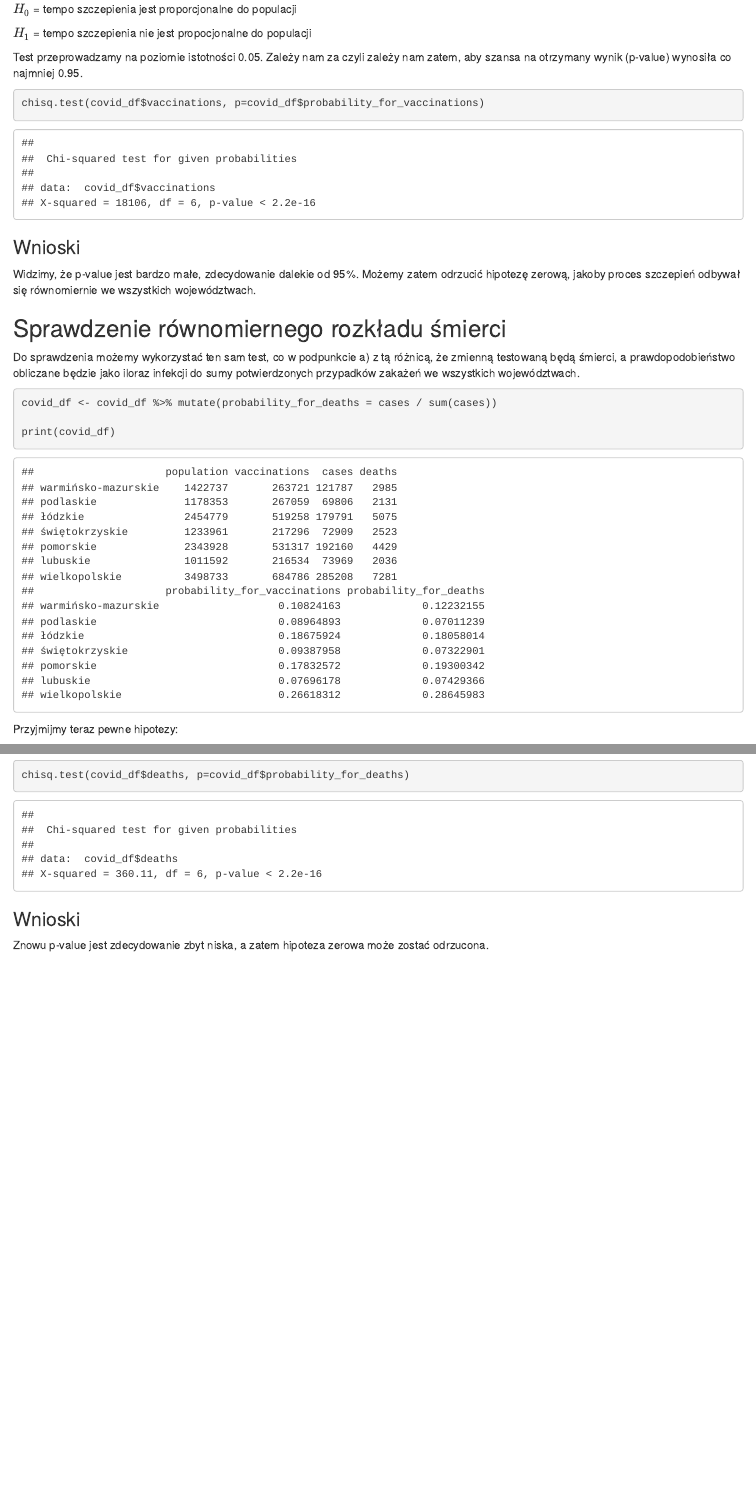
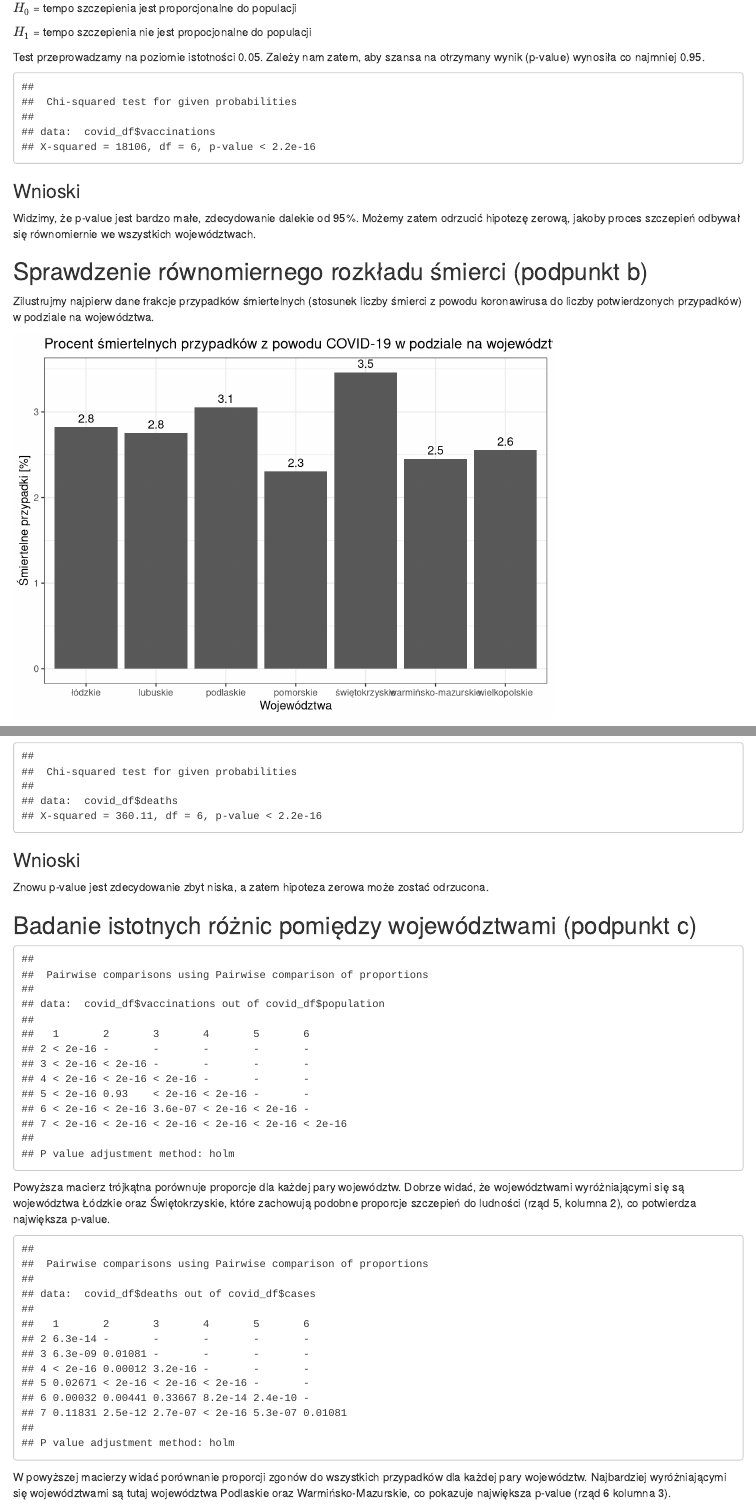
Before and after one commit to Calvitium/SAD2, an R Markdown document (SAD2.rmd): the page in a window 1100 px wide, from 1930 px down before the commit and from 2430 px down after it, so that both start at the same text, and a second part further down, joined at a grey line. Rendered offline with R 4.5, knitr and Pandoc, with nearby package versions.

Commit message:
exercise 1 done

````diff
--- a/SAD2.rmd
+++ b/SAD2.rmd
@@ -75,7 +89,7 @@ $H_0$ = tempo szczepienia jest proporcjonalne do populacji
 $H_1$ = tempo szczepienia nie jest propocjonalne do populacji
 
 Test przeprowadzamy na poziomie istotności 0.05.
-Zależy nam za czyli zależy nam zatem, aby szansa na otrzymany wynik (p-value) wynosiła co najmniej 0.95.
+Zależy nam zatem, aby szansa na otrzymany wynik (p-value) wynosiła co najmniej 0.95.
 ```{r}
 chisq.test(covid_df$vaccinations, p=covid_df$probability_for_vaccinations)
 ```
@@ -84,7 +98,21 @@ chisq.test(covid_df$vaccinations, p=covid_df$probability_for_vaccinations)
 Widzimy, że p-value jest bardzo małe, zdecydowanie dalekie od 95%.
 Możemy zatem odrzucić hipotezę zerową, jakoby proces szczepień odbywał się równomiernie we wszystkich województwach.
 
-## Sprawdzenie równomiernego rozkładu śmierci
+## Sprawdzenie równomiernego rozkładu śmierci (podpunkt b)
+
+Zilustrujmy najpierw dane frakcje przypadków śmiertelnych (stosunek liczby śmierci z powodu koronawirusa do liczby potwierdzonych przypadków) w podziale na województwa.
+```{r}
+ggplot(covid_df, aes(x = regions, y = deaths * 100 / cases)) +
+    theme_bw() +
+    geom_bar(stat = "identity") +
+    geom_text(aes(label = sprintf("%.1f", deaths * 100 / cases), y = deaths * 100 / cases), vjust = -0.5) +
+    labs(
+        title = "Procent śmiertelnych przypadków z powodu COVID-19 w podziale na województwa",
+        x = "Województwa",
+        y = "Śmiertelne przypadki [%]"
+    )
+```
+<br/>
 
 Do sprawdzenia możemy wykorzystać ten sam test, co w podpunkcie a) z tą różnicą, że zmienną testowaną będą śmierci,
 a prawdopodobieństwo obliczane będzie jako iloraz infekcji do sumy potwierdzonych przypadków zakażeń we wszystkich
@@ -108,3 +136,17 @@ chisq.test(covid_df$deaths, p=covid_df$probability_for_deaths)
 ### Wnioski
 
 Znowu p-value jest zdecydowanie zbyt niska, a zatem hipoteza zerowa może zostać odrzucona.
+
+##  Badanie istotnych różnic pomiędzy województwami (podpunkt c)
+```{r}
+
+pairwise.prop.test(covid_df$vaccinations, covid_df$population)
+
+```
+Powyższa macierz trójkątna porównuje proporcje dla każdej pary województw.
+ Dobrze widać, że województwami wyróżniającymi się są województwa Łódzkie oraz Świętokrzyskie, które zachowują podobne proporcje szczepień do ludności (rząd 5, kolumna 2), co potwierdza największa p-value.
+```{r}
+pairwise.prop.test(covid_df$deaths, covid_df$cases)
+```
+W powyższej macierzy widać porównanie proporcji zgonów do wszystkich przypadków dla każdej pary województw.
+Najbardziej wyróżniającymi się województwami są tutaj województwa Podlaskie oraz Warmińsko-Mazurskie, co pokazuje największa p-value (rząd 6 kolumna 3).
````
Also changed, not shown: SAD2.html, SAD2.rmd (16 more changed lines).
